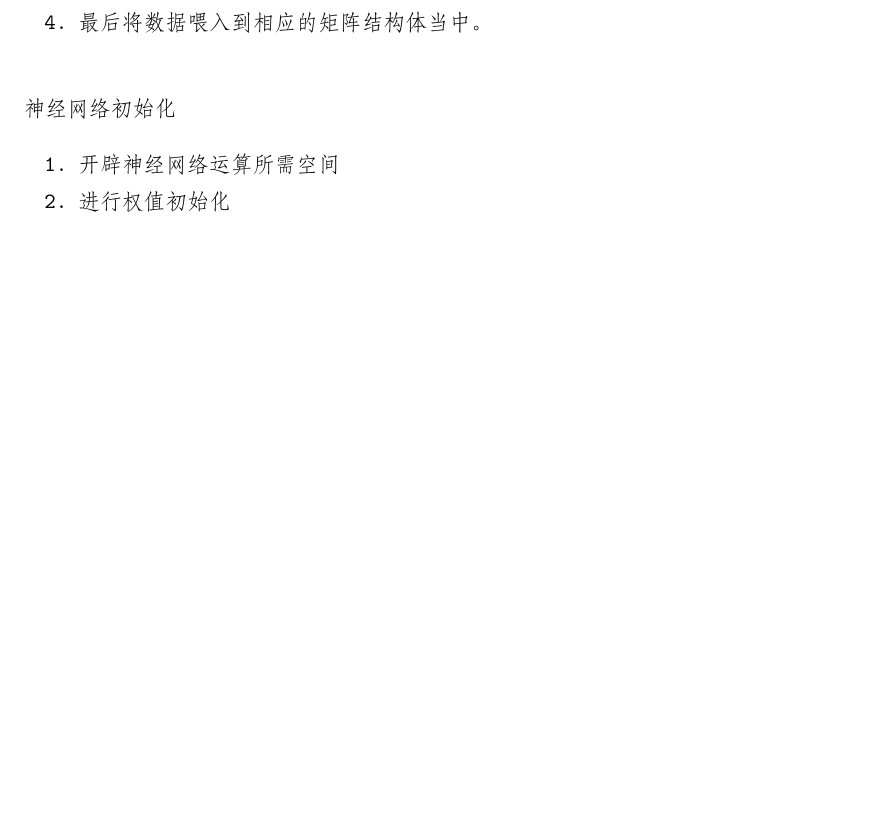
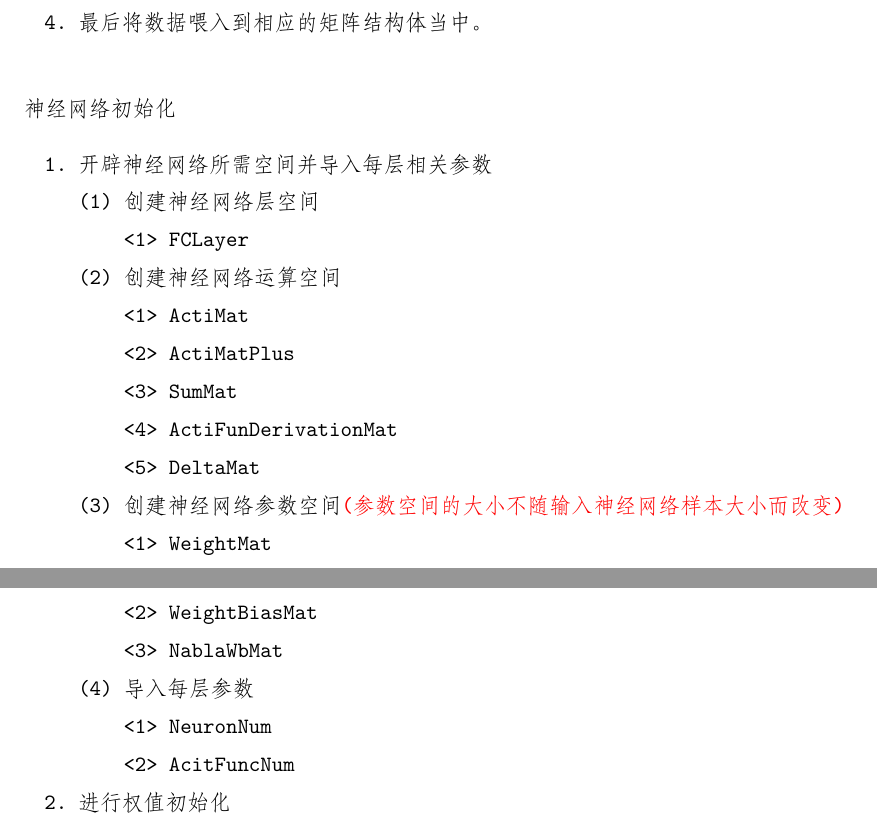
Before and after one commit to fzingithub/TL, a LaTeX document (TL.tex, which reads ThesisFiles/neural_network.tex): part of page 33 of 39 before the commit and two parts of pages 33 and 34 of 40 after it, the two joined at a grey line, cut so that both start at the same text, the shorter picture padded with empty space. Compiled offline with XeLaTeX.

Commit message:
finish NN initial

```diff
--- a/ThesisFiles/neural_network.tex
+++ b/ThesisFiles/neural_network.tex
@@ -845,6 +845,39 @@ typedef struct{
 
 \paragraph{神经网络初始化}
 \begin{enumerate}
-  \item 开辟神经网络运算所需空间
+  \item 开辟神经网络所需空间并导入每层相关参数
+  \begin{enumerate}[(1)]
+    \item 创建神经网络层空间
+    \begin{enumerate}[<1>]
+      \item FCLayer
+    \end{enumerate}
+    \item 创建神经网络运算空间
+    \begin{enumerate}[<1>]
+      \item ActiMat
+      \item ActiMatPlus
+      \item SumMat
+      \item ActiFunDerivationMat
+      \item DeltaMat
+    \end{enumerate}
+    \item 创建神经网络参数空间\textcolor{red}{(参数空间的大小不随输入神经网络样本大小而改变)}
+    \begin{enumerate}[<1>]
+      \item WeightMat
+      \item WeightBiasMat
+      \item NablaWbMat
+    \end{enumerate}
+    \item 导入每层参数
+    \begin{enumerate}[<1>]
+      \item NeuronNum
+      \item AcitFuncNum
+    \end{enumerate}
+  \end{enumerate}
   \item 进行权值初始化
+  \begin{enumerate}
+    \item WeightMat
+    \item WeightBiasMat
+  \end{enumerate}
 \end{enumerate}
+
+
+
+%\paragraph{神经网络前向传播}
```
Also changed, not shown: TL - 副本.pdf (added), TL.pdf, ThesisFiles/neural_network.tex (2 more changed lines).
